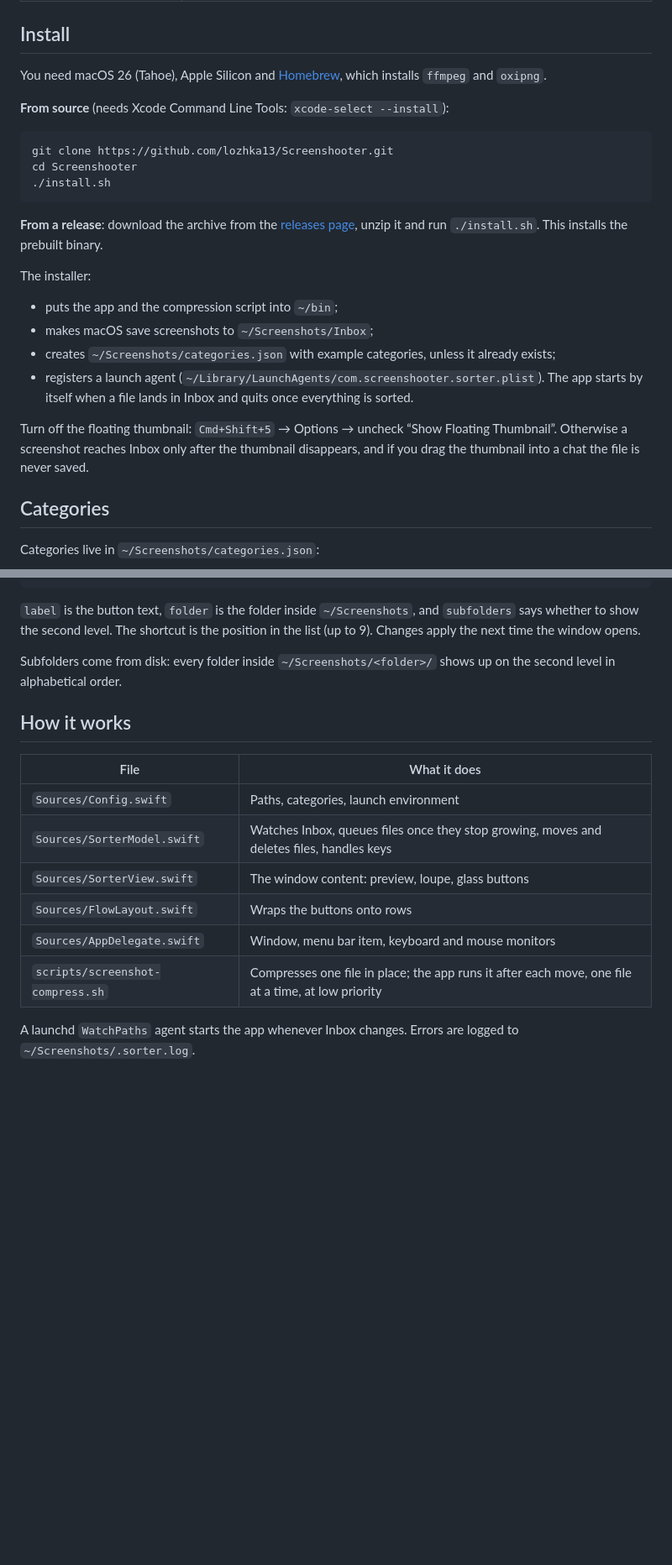
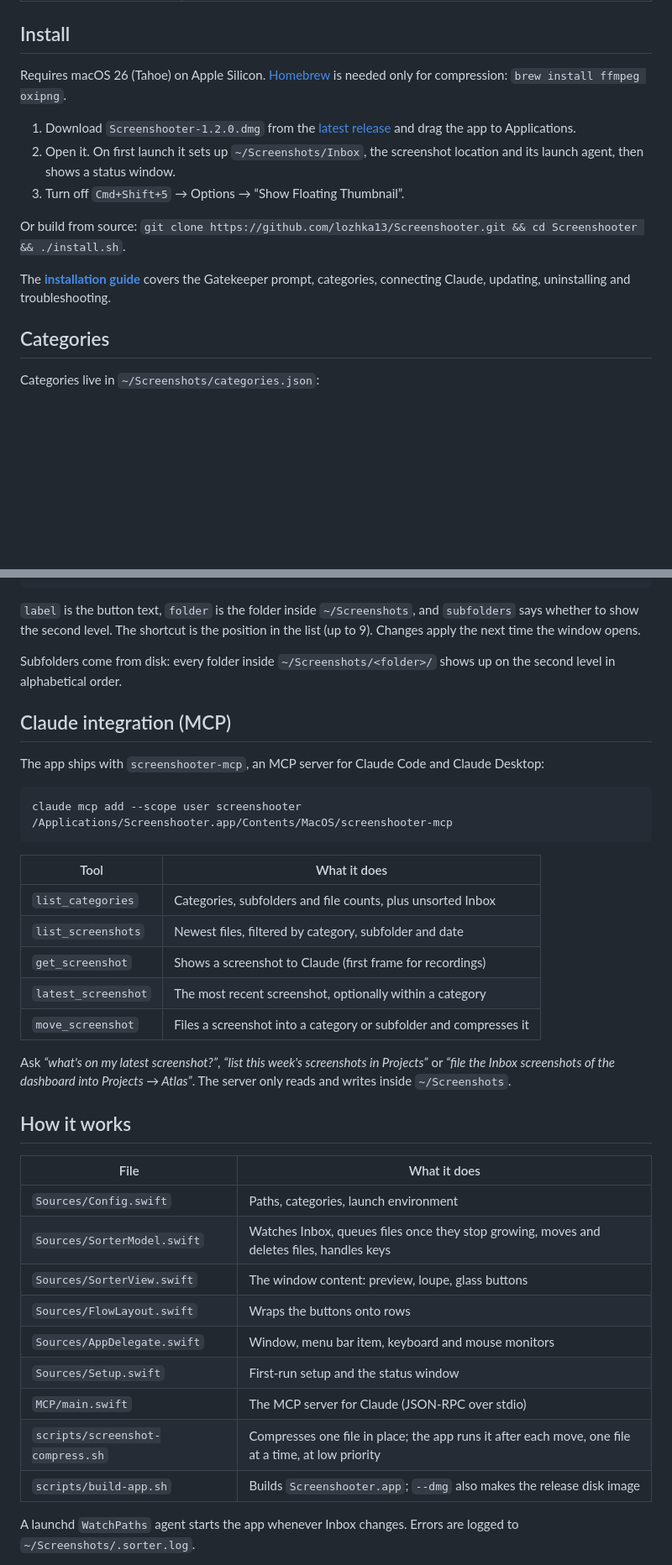
Before and after one commit to lozhka13/Screenshooter, a Markdown page: README.md, 2 parts joined by grey strips. Shown at 84% size. Drawn GitHub-style; blank space fills up the shorter version.

````diff
--- a/README.md
+++ b/README.md
@@ -48,26 +51,15 @@ Take a screenshot (`Cmd+Shift+3/4/5`) or a screen recording and a window opens w
 
 ## Install
 
-You need macOS 26 (Tahoe), Apple Silicon and [Homebrew](https://brew.sh), which installs `ffmpeg` and `oxipng`.
+Requires macOS 26 (Tahoe) on Apple Silicon. [Homebrew](https://brew.sh) is needed only for compression: `brew install ffmpeg oxipng`.
 
-**From source** (needs Xcode Command Line Tools: `xcode-select --install`):
+1. Download `Screenshooter-1.2.0.dmg` from the [latest release](https://github.com/lozhka13/Screenshooter/releases/latest) and drag the app to Applications.
+2. Open it. On first launch it sets up `~/Screenshots/Inbox`, the screenshot location and its launch agent, then shows a status window.
+3. Turn off `Cmd+Shift+5` → Options → “Show Floating Thumbnail”.
 
-```bash
-git clone https://github.com/lozhka13/Screenshooter.git
-cd Screenshooter
-./install.sh
-```
+Or build from source: `git clone https://github.com/lozhka13/Screenshooter.git && cd Screenshooter && ./install.sh`.
 
-**From a release**: download the archive from the [releases page](https://github.com/lozhka13/Screenshooter/releases), unzip it and run `./install.sh`. This installs the prebuilt binary.
-
-The installer:
-
-- puts the app and the compression script into `~/bin`;
-- makes macOS save screenshots to `~/Screenshots/Inbox`;
-- creates `~/Screenshots/categories.json` with example categories, unless it already exists;
-- registers a launch agent (`~/Library/LaunchAgents/com.screenshooter.sorter.plist`). The app starts by itself when a file lands in Inbox and quits once everything is sorted.
-
-Turn off the floating thumbnail: `Cmd+Shift+5` → Options → uncheck “Show Floating Thumbnail”. Otherwise a screenshot reaches Inbox only after the thumbnail disappears, and if you drag the thumbnail into a chat the file is never saved.
+The **[installation guide](docs/INSTALL.md)** covers the Gatekeeper prompt, categories, connecting Claude, updating, uninstalling and troubleshooting.
 
 ## Categories
 
@@ -85,6 +77,24 @@ Categories live in `~/Screenshots/categories.json`:
 
 Subfolders come from disk: every folder inside `~/Screenshots/<folder>/` shows up on the second level in alphabetical order.
 
+## Claude integration (MCP)
+
+The app ships with `screenshooter-mcp`, an MCP server for Claude Code and Claude Desktop:
+
+```bash
+claude mcp add --scope user screenshooter /Applications/Screenshooter.app/Contents/MacOS/screenshooter-mcp
+```
+
+| Tool | What it does |
+|---|---|
+| `list_categories` | Categories, subfolders and file counts, plus unsorted Inbox |
+| `list_screenshots` | Newest files, filtered by category, subfolder and date |
+| `get_screenshot` | Shows a screenshot to Claude (first frame for recordings) |
+| `latest_screenshot` | The most recent screenshot, optionally within a category |
+| `move_screenshot` | Files a screenshot into a category or subfolder and compresses it |
+
+Ask *“what's on my latest screenshot?”*, *“list this week's screenshots in Projects”* or *“file the Inbox screenshots of the dashboard into Projects → Atlas”*. The server only reads and writes inside `~/Screenshots`.
+
 ## How it works
 
 | File | What it does |
@@ -94,7 +104,10 @@ Subfolders come from disk: every folder inside `~/Screenshots/<folder>/` shows u
 | `Sources/SorterView.swift` | The window content: preview, loupe, glass buttons |
 | `Sources/FlowLayout.swift` | Wraps the buttons onto rows |
 | `Sources/AppDelegate.swift` | Window, menu bar item, keyboard and mouse monitors |
+| `Sources/Setup.swift` | First-run setup and the status window |
+| `MCP/main.swift` | The MCP server for Claude (JSON-RPC over stdio) |
 | `scripts/screenshot-compress.sh` | Compresses one file in place; the app runs it after each move, one file at a time, at low priority |
+| `scripts/build-app.sh` | Builds `Screenshooter.app`; `--dmg` also makes the release disk image |
 
 A launchd `WatchPaths` agent starts the app whenever Inbox changes. Errors are logged to `~/Screenshots/.sorter.log`.
 
````
Also changed, not shown: other parts of README.md (+4 -1 lines), docs/INSTALL.md (added, +147 -0 lines), docs/security-report.md (+24 -11 lines), assets/icon-1024.png (added), 11 other files.
